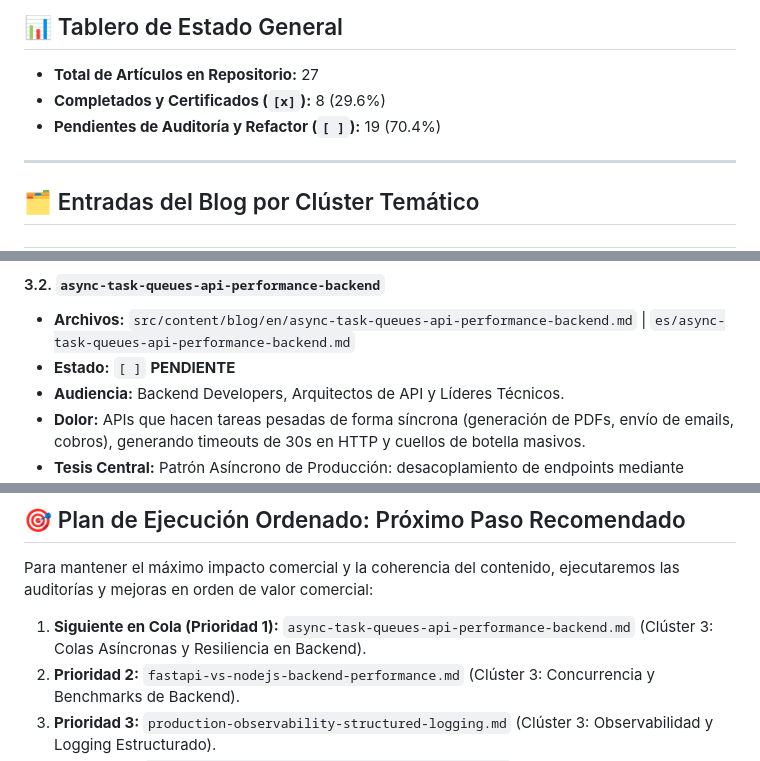
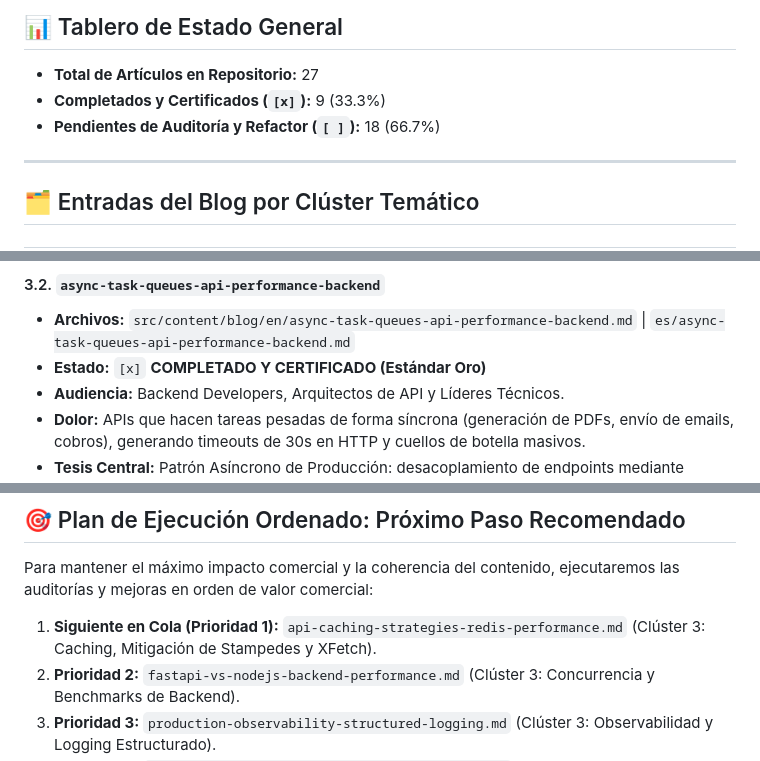
Before and after one commit to coins5/coins5.dev, a Markdown page: ROADMAP.md, 3 parts joined by grey strips. GitHub-like rendering.

Commit message:
feat(blog): elevate async-task-queues-api-performance-backend to gold standard

```diff
--- a/ROADMAP.md
+++ b/ROADMAP.md
@@ -23,8 +23,8 @@ Antes de marcar una entrada como completada (`[x]`), debe superar el **Ciclo de
 ## 📊 Tablero de Estado General
 
 - **Total de Artículos en Repositorio:** 27
-- **Completados y Certificados (`[x]`):** 8 (29.6%)
-- **Pendientes de Auditoría y Refactor (`[ ]`):** 19 (70.4%)
+- **Completados y Certificados (`[x]`):** 9 (33.3%)
+- **Pendientes de Auditoría y Refactor (`[ ]`):** 18 (66.7%)
 
 ---
 
@@ -144,7 +144,7 @@ Antes de marcar una entrada como completada (`[x]`), debe superar el **Ciclo de
 
 #### 3.2. `async-task-queues-api-performance-backend`
 - **Archivos:** `src/content/blog/en/async-task-queues-api-performance-backend.md` | `es/async-task-queues-api-performance-backend.md`
-- **Estado:** `[ ]` **PENDIENTE**
+- **Estado:** `[x]` **COMPLETADO Y CERTIFICADO (Estándar Oro)**
 - **Audiencia:** Backend Developers, Arquitectos de API y Líderes Técnicos.
 - **Dolor:** APIs que hacen tareas pesadas de forma síncrona (generación de PDFs, envío de emails, cobros), generando timeouts de 30s en HTTP y cuellos de botella masivos.
 - **Tesis Central:** Patrón Asíncrono de Producción: desacoplamiento de endpoints mediante BullMQ/Redis o pg-boss, idempotencia estricta, reintentos exponenciales y Dead Letter Queues (DLQ).
@@ -401,7 +401,7 @@ Antes de marcar una entrada como completada (`[x]`), debe superar el **Ciclo de
 
 Para mantener el máximo impacto comercial y la coherencia del contenido, ejecutaremos las auditorías y mejoras en orden de valor comercial:
 
-1. **Siguiente en Cola (Prioridad 1):** `async-task-queues-api-performance-backend.md` (Clúster 3: Colas Asíncronas y Resiliencia en Backend).
+1. **Siguiente en Cola (Prioridad 1):** `api-caching-strategies-redis-performance.md` (Clúster 3: Caching, Mitigación de Stampedes y XFetch).
 2. **Prioridad 2:** `fastapi-vs-nodejs-backend-performance.md` (Clúster 3: Concurrencia y Benchmarks de Backend).
 3. **Prioridad 3:** `production-observability-structured-logging.md` (Clúster 3: Observabilidad y Logging Estructurado).
 4. **Prioridad 4:** `saas-multitenant-rbac-security-architecture.md` (Clúster 4: Seguridad y SaaS B2B Multi-inquilino).
```
Also changed, not shown: 2 other files.
